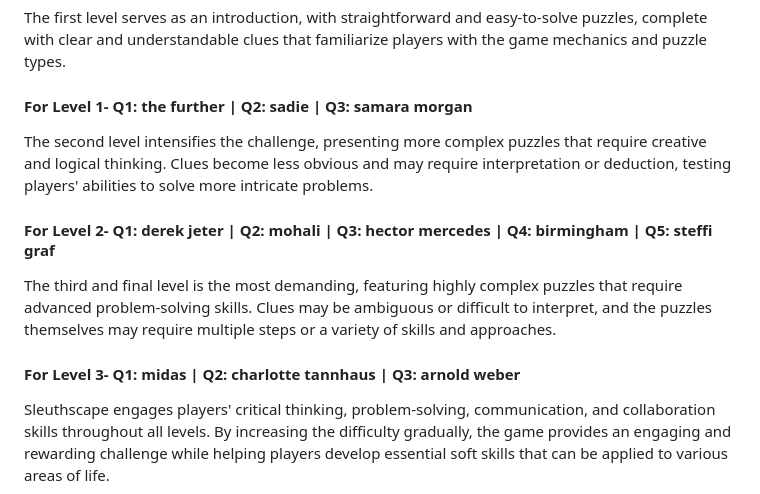
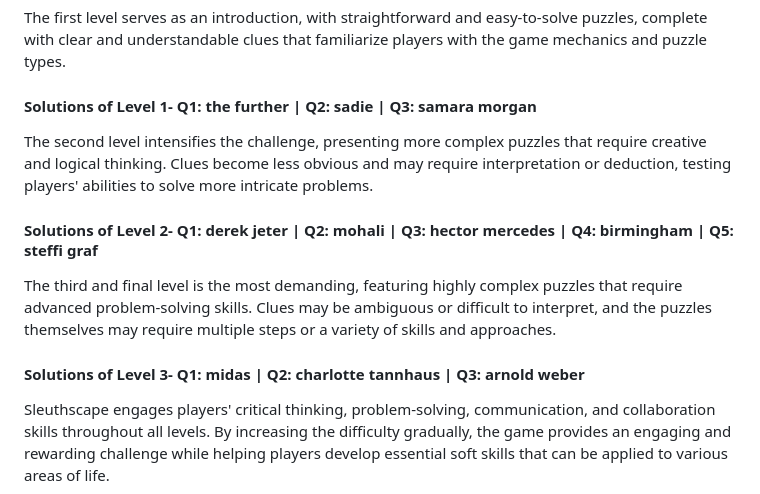
Before and after one commit to kshitiz-patel/-eLitmus-Puzzle-Application, a Markdown page: README.md, the part around the change. Rendered like a GitHub page.

```diff
--- a/README.md
+++ b/README.md
@@ -34,15 +34,15 @@ Sleuthscape is an online puzzle game that challenges players with increasingly d
 
 The first level serves as an introduction, with straightforward and easy-to-solve puzzles, complete with clear and understandable clues that familiarize players with the game mechanics and puzzle types.
 
-#### For Level 1- Q1: the further | Q2: sadie | Q3: samara morgan
+#### Solutions of Level 1- Q1: the further | Q2: sadie | Q3: samara morgan
 
 The second level intensifies the challenge, presenting more complex puzzles that require creative and logical thinking. Clues become less obvious and may require interpretation or deduction, testing players' abilities to solve more intricate problems.
 
-#### For Level 2- Q1: derek jeter | Q2: mohali | Q3: hector mercedes | Q4: birmingham | Q5: steffi graf
+#### Solutions of Level 2- Q1: derek jeter | Q2: mohali | Q3: hector mercedes | Q4: birmingham | Q5: steffi graf
 
 The third and final level is the most demanding, featuring highly complex puzzles that require advanced problem-solving skills. Clues may be ambiguous or difficult to interpret, and the puzzles themselves may require multiple steps or a variety of skills and approaches.
 
-#### For Level 3- Q1: midas | Q2: charlotte tannhaus | Q3: arnold weber
+#### Solutions of Level 3- Q1: midas | Q2: charlotte tannhaus | Q3: arnold weber
 
 Sleuthscape engages players' critical thinking, problem-solving, communication, and collaboration skills throughout all levels. By increasing the difficulty gradually, the game provides an engaging and rewarding challenge while helping players develop essential soft skills that can be applied to various areas of life.
 
```
